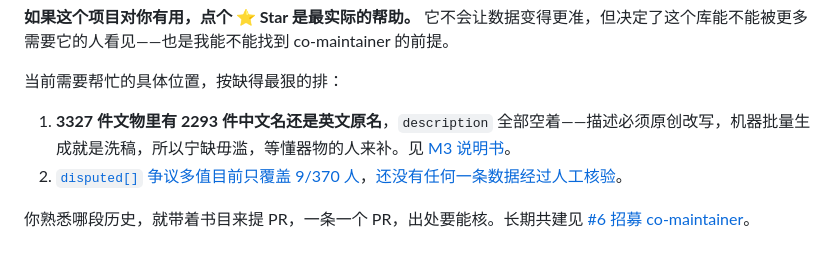
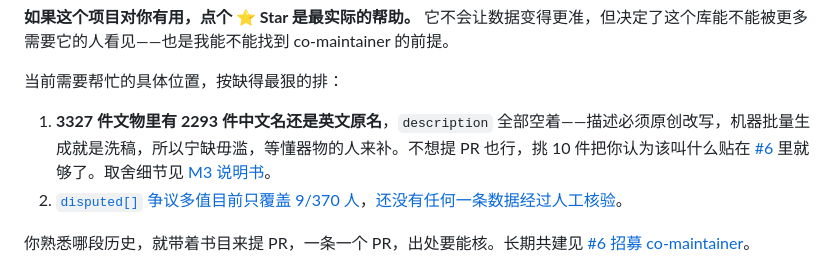
Before and after one commit to anthonyhann/chinese-history, a Markdown page: README.md, the part around the change. Drawn GitHub-style.

Commit message:
docs(readme): 贡献区第一条直接指到 #6 (#19)
Co-authored-by: anthonyhann <anthonyhann@users.noreply.github.com>

```diff
--- a/README.md
+++ b/README.md
@@ -44,7 +44,7 @@
 
 当前需要帮忙的具体位置，按缺得最狠的排：
 
-1. **3327 件文物里有 2293 件中文名还是英文原名**，`description` 全部空着——描述必须原创改写，机器批量生成就是洗稿，所以宁缺毋滥，等懂器物的人来补。见 [M3 说明书](docs/M3-ARTIFACTS.md)。
+1. **3327 件文物里有 2293 件中文名还是英文原名**，`description` 全部空着——描述必须原创改写，机器批量生成就是洗稿，所以宁缺毋滥，等懂器物的人来补。不想提 PR 也行，挑 10 件把你认为该叫什么贴在 [#6](https://github.com/anthonyhann/chinese-history/issues/6) 里就够了。取舍细节见 [M3 说明书](docs/M3-ARTIFACTS.md)。
 2. [`disputed[]` 争议多值目前只覆盖 9/370 人](https://github.com/anthonyhann/chinese-history/issues/4)，[还没有任何一条数据经过人工核验](https://github.com/anthonyhann/chinese-history/issues/5)。
 
 你熟悉哪段历史，就带着书目来提 PR，一条一个 PR，出处要能核。长期共建见 [#6 招募 co-maintainer](https://github.com/anthonyhann/chinese-history/issues/6)。
```
